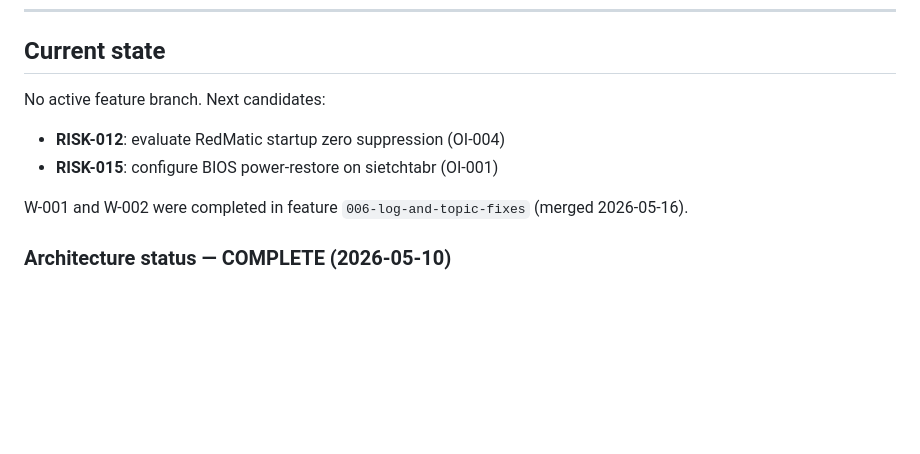
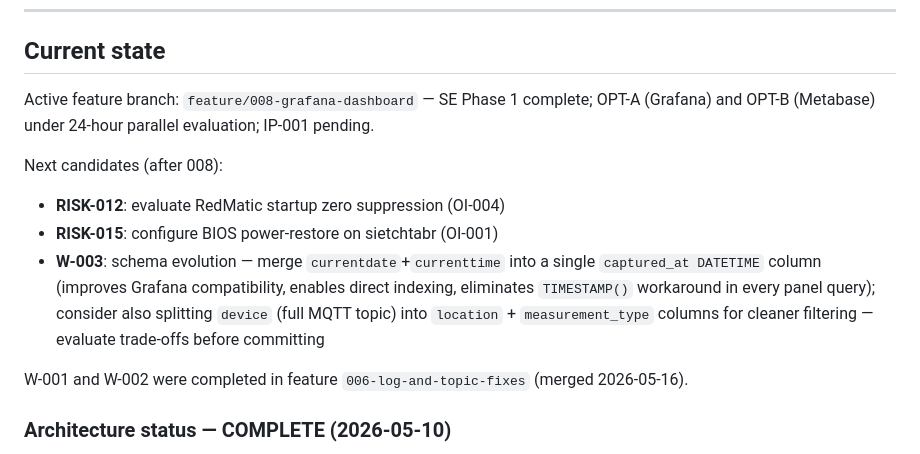
Before and after one commit to konchris/mqttlogger, a Markdown page: CLAUDE.md, the part around the change. Drawn GitHub-style; blank space fills up the shorter version.

Commit message:
docs: add W-003 schema evolution to next candidates; note active feature 008
Co-Authored-By: Claude Sonnet 4.6 <noreply@anthropic.com>

```diff
--- a/CLAUDE.md
+++ b/CLAUDE.md
@@ -16,10 +16,13 @@ Home automation sensor logger. HomeMatic IP sensors publish via CCU3/RedMatic ov
 
 ## Current state
 
-No active feature branch. Next candidates:
+Active feature branch: `feature/008-grafana-dashboard` — SE Phase 1 complete; OPT-A (Grafana) and OPT-B (Metabase) under 24-hour parallel evaluation; IP-001 pending.
+
+Next candidates (after 008):
 
 - **RISK-012**: evaluate RedMatic startup zero suppression (OI-004)
 - **RISK-015**: configure BIOS power-restore on sietchtabr (OI-001)
+- **W-003**: schema evolution — merge `currentdate`+`currenttime` into a single `captured_at DATETIME` column (improves Grafana compatibility, enables direct indexing, eliminates `TIMESTAMP()` workaround in every panel query); consider also splitting `device` (full MQTT topic) into `location` + `measurement_type` columns for cleaner filtering — evaluate trade-offs before committing
 
 W-001 and W-002 were completed in feature `006-log-and-topic-fixes` (merged 2026-05-16).
 
```
